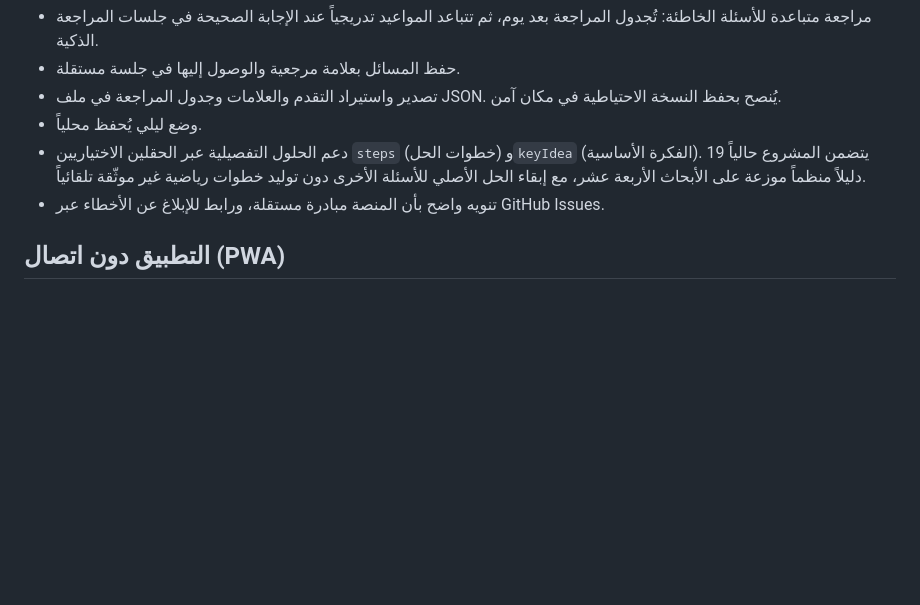
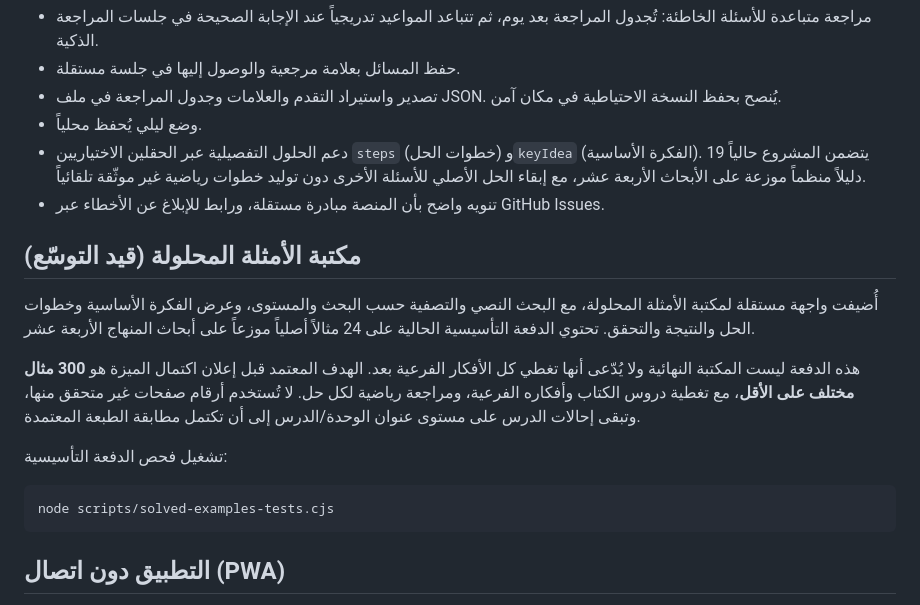
Before and after one commit to obaii/Math-Bac-Syria, a Markdown page: README.md, the part around the change. GitHub-like rendering; blank space fills up the shorter version.

Commit message:
Document the staged solved examples library

````diff
--- a/README.md
+++ b/README.md
@@ -81,5 +81,17 @@ node scripts/validate-question-bank.cjs
 - دعم الحلول التفصيلية عبر الحقلين الاختياريين `steps` (خطوات الحل) و`keyIdea` (الفكرة الأساسية). يتضمن المشروع حالياً 19 دليلاً منظماً موزعة على الأبحاث الأربعة عشر، مع إبقاء الحل الأصلي للأسئلة الأخرى دون توليد خطوات رياضية غير موثّقة تلقائياً.
 - تنويه واضح بأن المنصة مبادرة مستقلة، ورابط للإبلاغ عن الأخطاء عبر GitHub Issues.
 
+## مكتبة الأمثلة المحلولة (قيد التوسّع)
+
+أُضيفت واجهة مستقلة لمكتبة الأمثلة المحلولة، مع البحث النصي والتصفية حسب البحث والمستوى، وعرض الفكرة الأساسية وخطوات الحل والنتيجة والتحقق. تحتوي الدفعة التأسيسية الحالية على 24 مثالاً أصلياً موزعاً على أبحاث المنهاج الأربعة عشر.
+
+هذه الدفعة ليست المكتبة النهائية ولا يُدّعى أنها تغطي كل الأفكار الفرعية بعد. الهدف المعتمد قبل إعلان اكتمال الميزة هو **300 مثال مختلف على الأقل**، مع تغطية دروس الكتاب وأفكاره الفرعية، ومراجعة رياضية لكل حل. لا تُستخدم أرقام صفحات غير متحقق منها، وتبقى إحالات الدرس على مستوى عنوان الوحدة/الدرس إلى أن تكتمل مطابقة الطبعة المعتمدة.
+
+تشغيل فحص الدفعة التأسيسية:
+
+```bash
+node scripts/solved-examples-tests.cjs
+```
+
 ## التطبيق دون اتصال (PWA)
 يتضمن المشروع `manifest.webmanifest` و`sw.js` وأيقونة تطبيق. عند فتح الموقع عبر HTTPS، يحفظ عامل الخدمة ملفات التطبيق والأسئلة محلياً؛ ويُحاول أيضاً تخزين MathJax عند توفر الاتصال. افتح المنصة مرة واحدة مع الإنترنت وانتظر اكتمال التحميل قبل استخدامها دون اتصال. قد يتطلب تنسيق المعادلات اتصالاً إذا لم تُخزّن مكتبة MathJax بنجاح.
````
